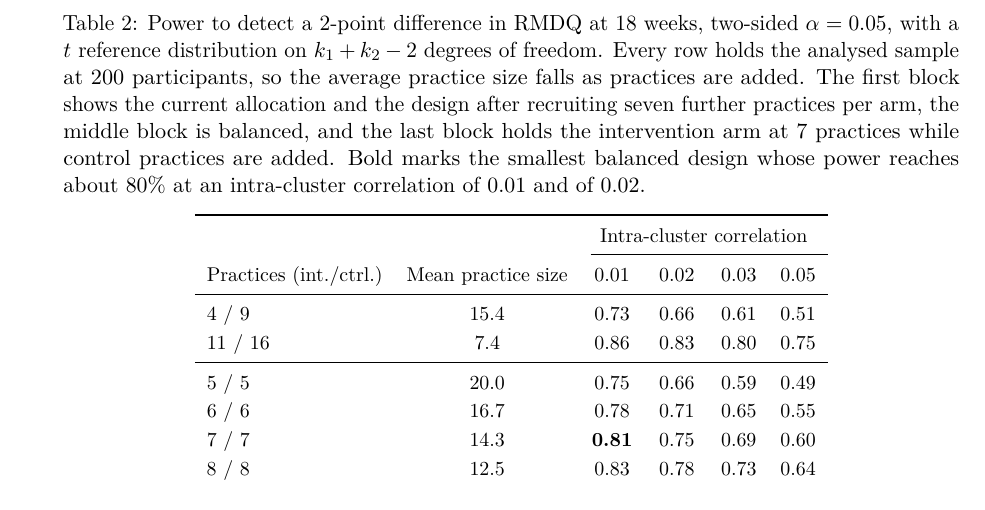
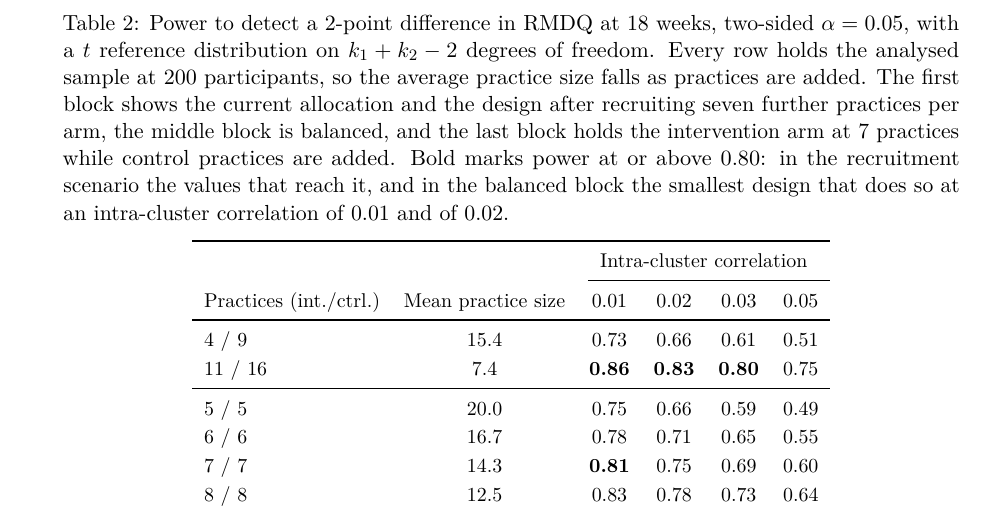
Before and after one commit to jdegenfellner/Resolve_Swiss_Statistical_Analysis_Plan, a LaTeX document (paper.tex): part of page 9 of 28, cut so that both start at the same text. Compiled offline with pdfLaTeX.

Commit message:
Bold the powers at or above 0.80 in the recruitment scenario row

```diff
--- a/paper.tex
+++ b/paper.tex
@@ -433,7 +433,8 @@ average practice size falls as practices are added. The first block shows the
 current allocation and the design after recruiting seven further practices
 per arm, the middle block is balanced, and the last block holds the
 intervention arm at 7 practices while control practices are added. Bold marks
-the smallest balanced design whose power reaches about 80\% at an
+power at or above 0.80: in the recruitment scenario the values that reach it,
+and in the balanced block the smallest design that does so at an
 intra-cluster correlation of 0.01 and of 0.02.}
 \label{tab:power}
 \begin{tabular}{lccccc}
@@ -443,7 +444,7 @@ intra-cluster correlation of 0.01 and of 0.02.}
 Practices (int./ctrl.) & Mean practice size & 0.01 & 0.02 & 0.03 & 0.05\\
 \midrule
 4 / 9   & 15.4 & 0.73 & 0.66 & 0.61 & 0.51\\
-11 / 16 & 7.4  & 0.86 & 0.83 & 0.80 & 0.75\\
+11 / 16 & 7.4  & \textbf{0.86} & \textbf{0.83} & \textbf{0.80} & 0.75\\
 \midrule
 5 / 5   & 20.0 & 0.75 & 0.66 & 0.59 & 0.49\\
 6 / 6   & 16.7 & 0.78 & 0.71 & 0.65 & 0.55\\
```
Also changed, not shown: paper.pdf.
